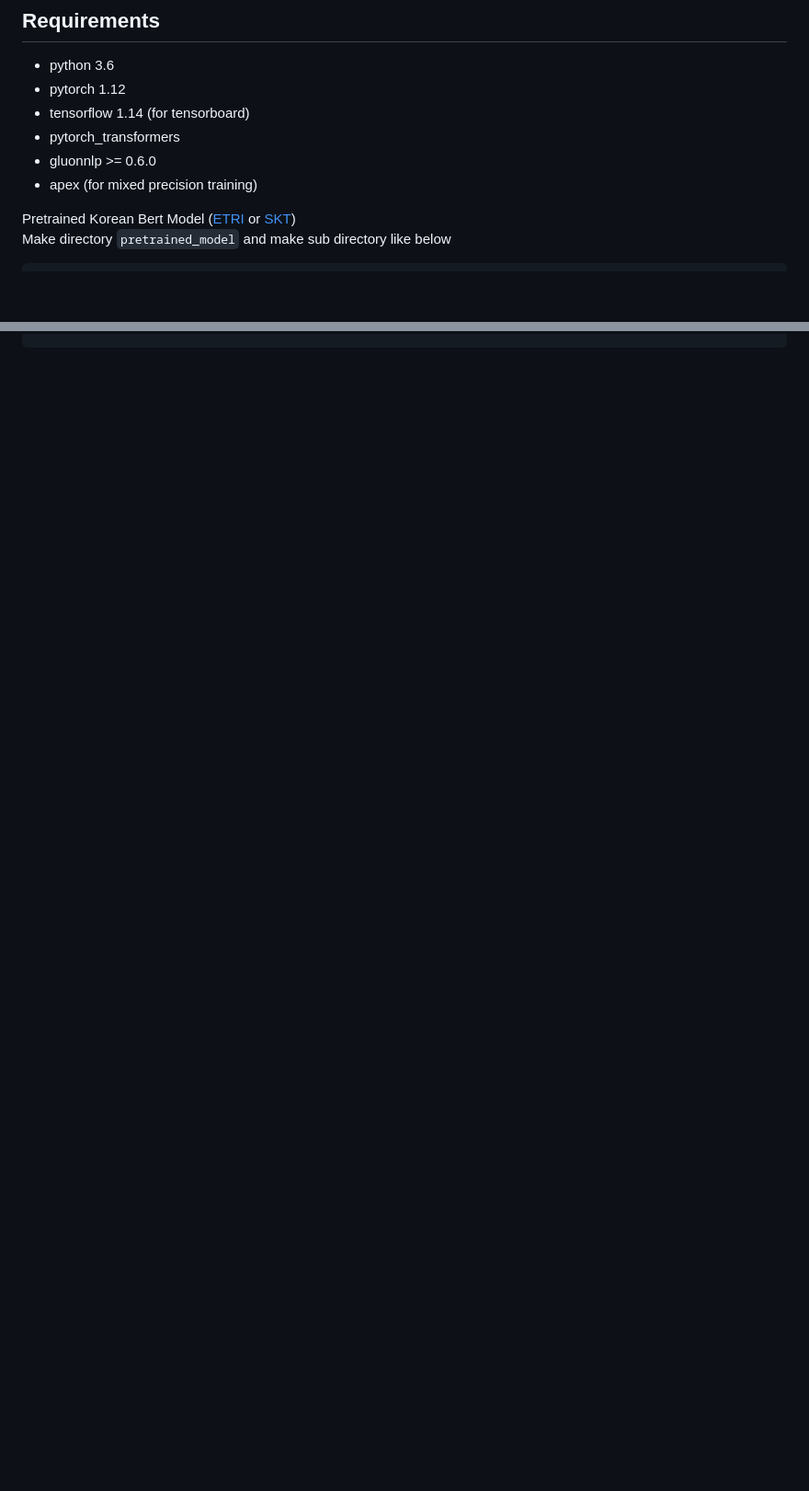
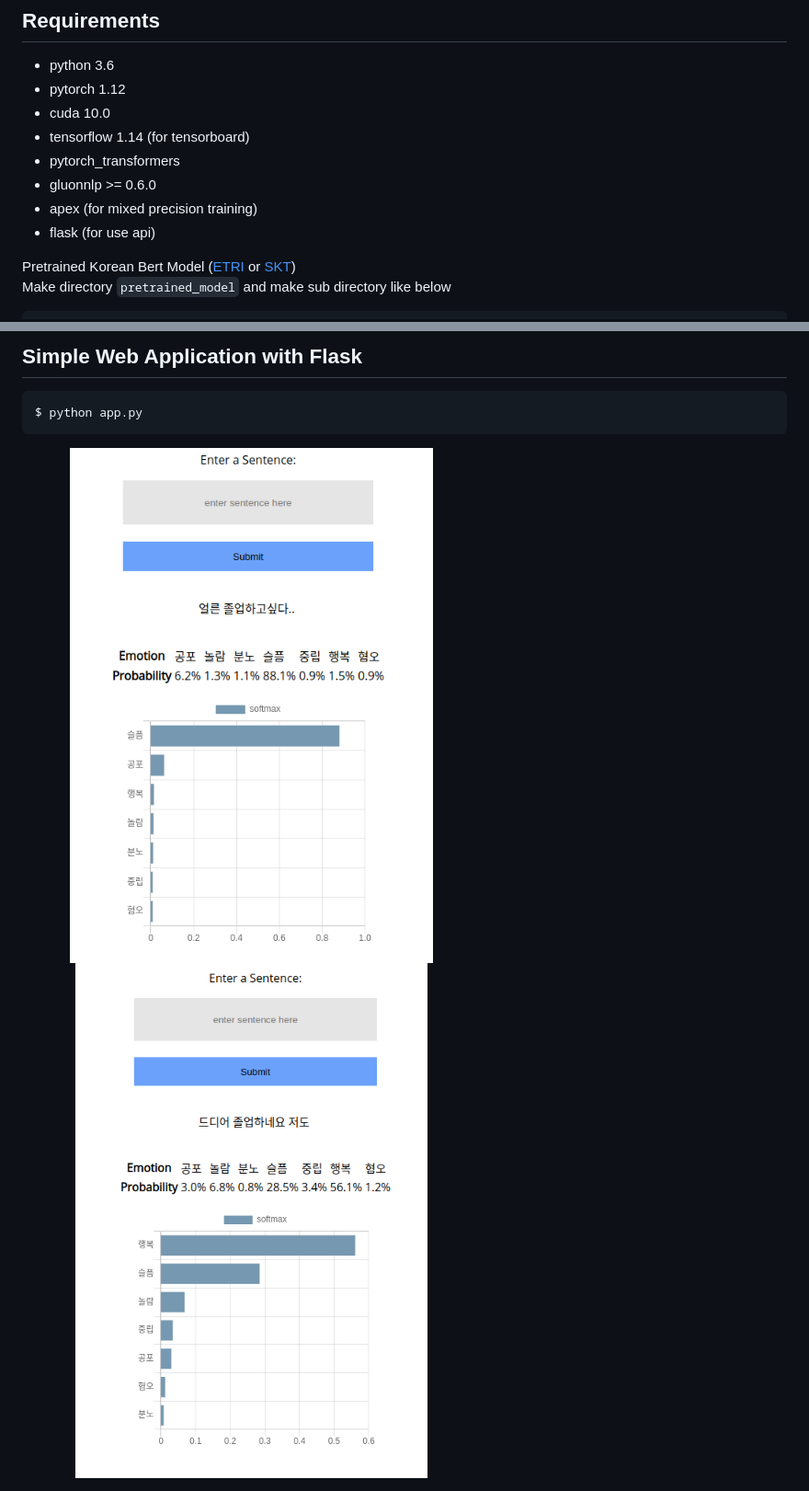
Before and after one commit to jhnlee/pytorch-bert-korean, a Markdown page: README.md, 2 parts joined by grey strips. Shown: that part at 92% size. GitHub-like rendering; pictures changed too: images/emotion1.png (added), images/emotion2.png (added); blank space fills up the shorter version.

````diff
--- a/README.md
+++ b/README.md
@@ -4,10 +4,12 @@ pytorch BERT Trainer using HuggingFace transformers
 ## Requirements
 - python 3.6
 - pytorch 1.12
+- cuda 10.0
 - tensorflow 1.14 (for tensorboard)
 - pytorch_transformers
 - gluonnlp >= 0.6.0
 - apex (for mixed precision training)
+- flask (for use api)
 
 
 Pretrained Korean Bert Model ([ETRI](http://aiopen.etri.re.kr/service_dataset.php) or [SKT](http://aiopen.etri.re.kr/service_dataset.php))
@@ -73,0 +98,6 @@ $ python train_classification.py\
+## Simple Web Application with Flask
+```
+$ python app.py
+```
+<img src="./images/emotion1.png" width="60%">
+<img src="./images/emotion2.png" width="60%">
````
Also changed, not shown: other parts of README.md (+22 -0 lines), result/test_result.png (added), 4 other files.
